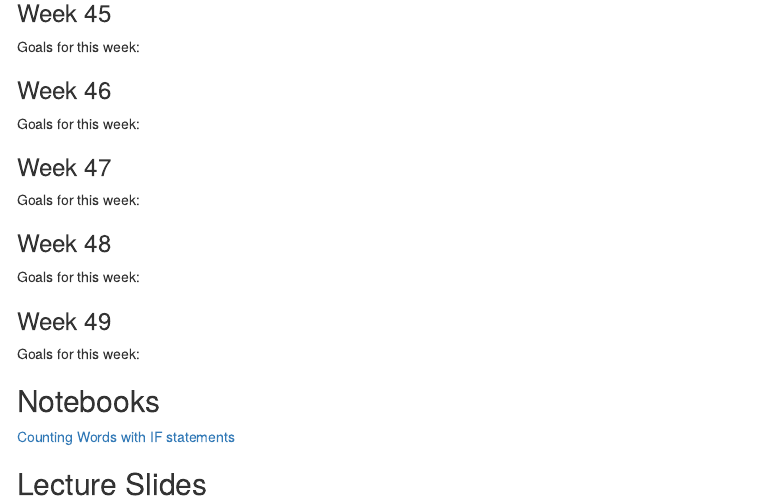
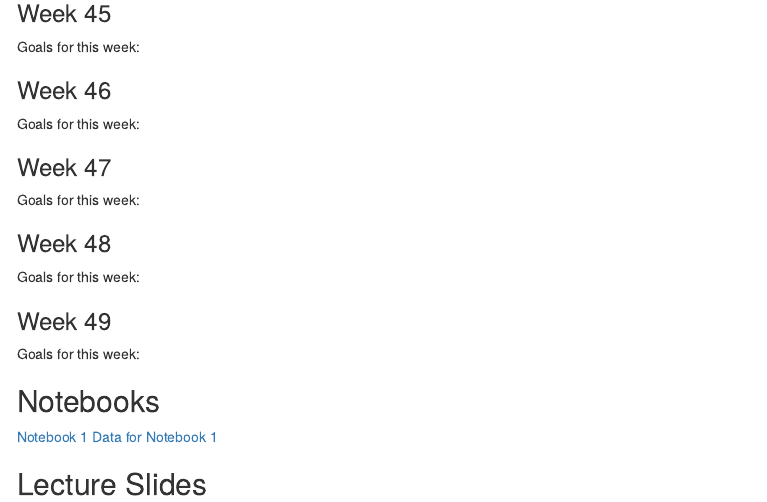
Before and after one commit to ethanweed/CLA_2019, an R Markdown document (index.Rmd): the page in a window 1100 px wide, from 1080 px down. The pictures show the output file index.html that the author committed with the source, opened offline; library style sheets and scripts come from the installed R packages; menus at the side of the page are left out.

Commit message:
added link to data file for notebook 1

```diff
--- a/index.Rmd
+++ b/index.Rmd
@@ -91,7 +91,9 @@ Goals for this week:
 
 ## Notebooks
 
-<a href="https://ethanweed.github.io/CLA_2019/Coding/Friday Exercises/Notebooks/IF statements-for-counting-words.html">Counting Words with IF statements </a>
+[Notebook 1](https://ethanweed.github.io/CLA_2019/Coding/Friday Exercises/Notebooks/IF statements-for-counting-words.html)
+[Data for Notebook 1](https://raw.githubusercontent.com/ethanweed/CLA_2019/master/Coding/Friday%20Exercises/Data/Adam_mot_words_list.txt)
+
 
 
 ## Lecture Slides
```
Also changed, not shown: index.html.
